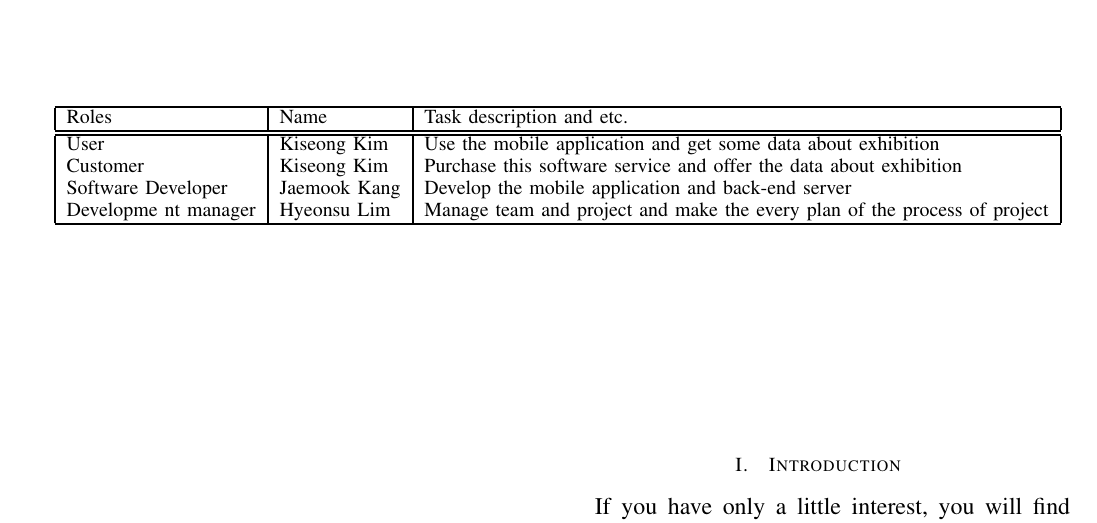
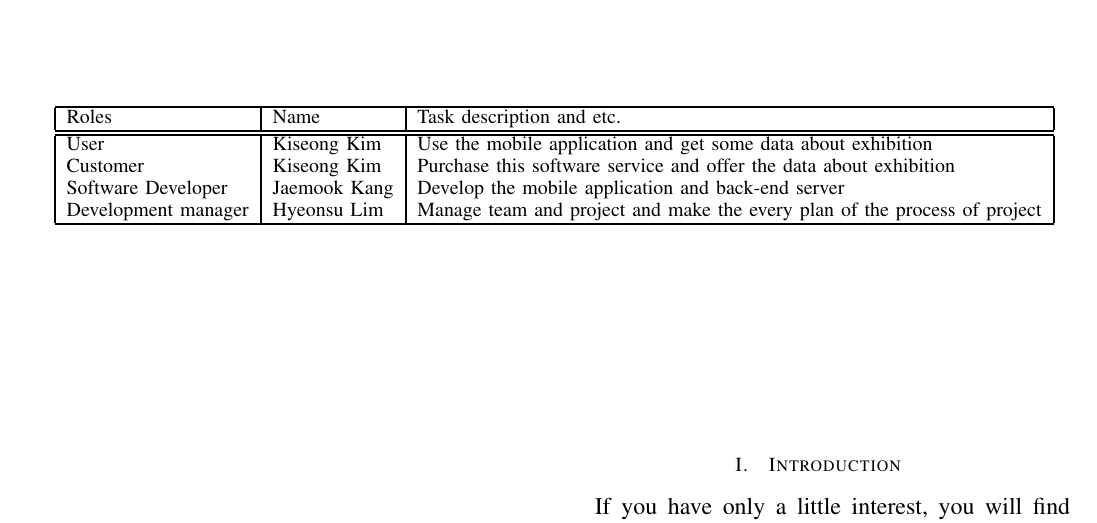
Before and after one commit to kangjm0309/SmartBrochure, a LaTeX paper (SmartBrochure.tex): part of page 1 of 23, cut so that both start at the same text. Compiled offline with pdfLaTeX.

Commit message:
no message

```diff
--- a/SmartBrochure.tex
+++ b/SmartBrochure.tex
@@ -427,7 +427,7 @@ beacon; bluetooth; iot; museum; brochure; smart phone; application; \\\\\\\\\\
 User & Kiseong Kim & Use the mobile application and get some data about exhibition \\
 Customer & Kiseong Kim & Purchase this software service and offer the data about exhibition \\
 Software Developer & Jaemook Kang & Develop the mobile application and back-end server\\
-Developme nt manager & Hyeonsu Lim &  Manage team and project and make the every plan of the process of project\\\hline
+Development manager & Hyeonsu Lim &  Manage team and project and make the every plan of the process of project\\\hline
 
 \end{tabular}
 \\\\\\\\\\\\\\\\\\\\\\\\\\\\\\\\\\\\\\\\\\\\\\\\\\\\\\\\\\\\\\\\\\\\\\\\\\\\\\\\\\\\\\\\\\\\\\\\\\\\\\\\\
```
Also changed, not shown: SmartBrochure.pdf, img_serverFlowchart.png, SmartBrochure.tex (6 more changed lines), 2 other files.
